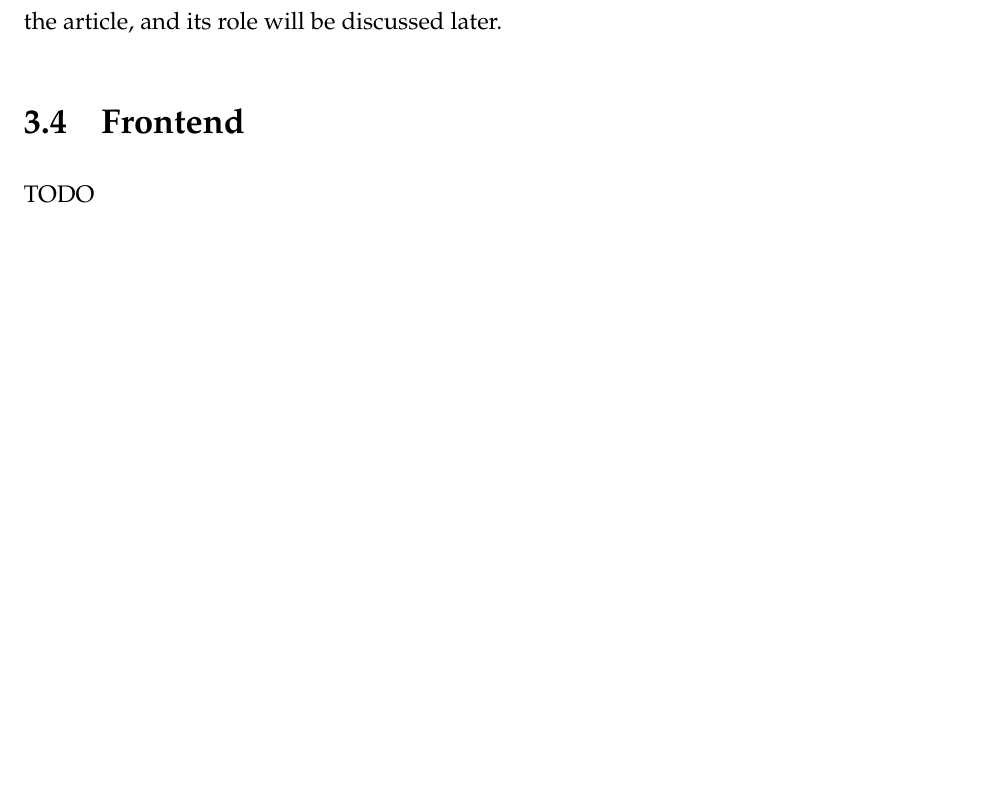
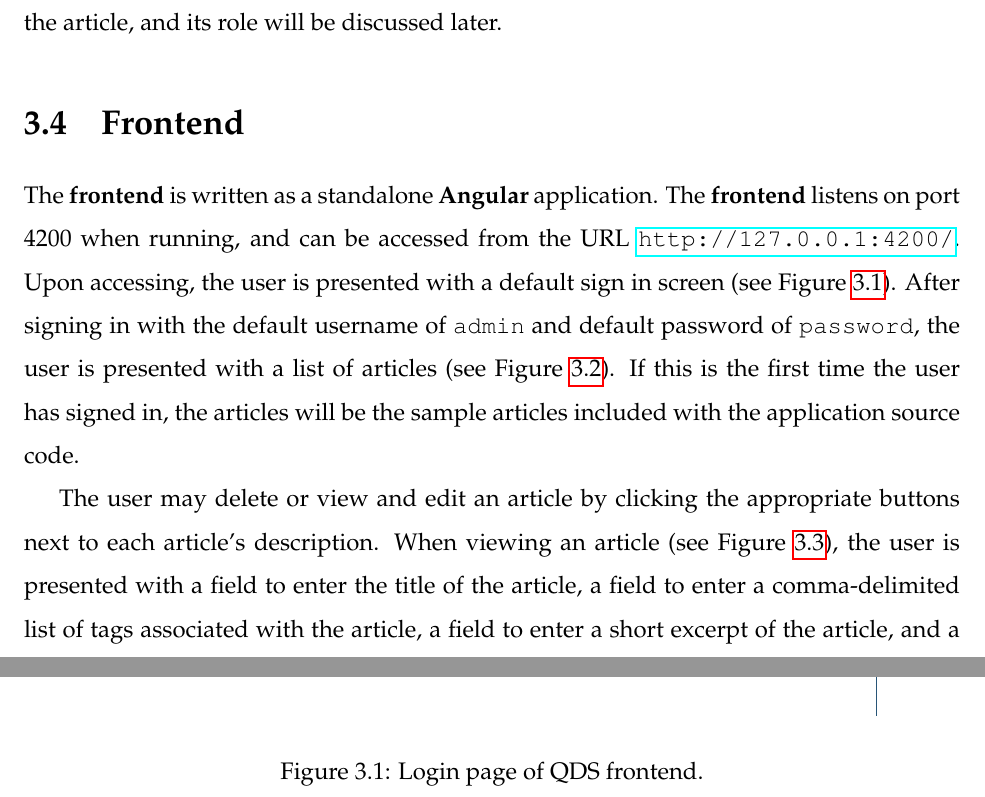
Before and after one commit to phpHavok/alshayun, a LaTeX thesis (docs/alshayun-report.tex): part of page 13 of 22 before the commit and two parts of pages 14 and 15 of 27 after it, the two joined at a grey line, cut so that both start at the same text, the shorter picture padded with empty space. Compiled offline with pdfLaTeX.

```diff
--- a/docs/alshayun-report.tex
+++ b/docs/alshayun-report.tex
@@ -331,4 +332,16 @@
 
     \section{Frontend}
 
-TODO
+The \textbf{frontend} is written as a standalone \textbf{Angular} application.
+The \textbf{frontend} listens on port 4200 when running, and can be accessed
+from the URL \url{http://127.0.0.1:4200/}. Upon accessing, the user is presented
+with a default sign in screen (see Figure \ref{fig:qds-login}). After signing in
+with the default username of \texttt{admin} and default password of
+\texttt{password}, the user is presented with a list of articles (see Figure
+\ref{fig:qds-articles}). If this is the first time the user has signed in, the
+articles will be the sample articles included with the application source code.
+
+\begin{figure}
+    \centering
+    \includegraphics[scale=0.4]{images/qds-login.png}
+    \caption{Login page of QDS frontend.}
@@ -334,0 +355,8 @@
+    \label{fig:qds-articles}
+\end{figure}
+
+The user may delete or view and edit an article by clicking the appropriate
+buttons next to each article's description. When viewing an article (see Figure
+\ref{fig:qds-article}), the user is presented with a field to enter the title of
+the article, a field to enter a comma-delimited list of tags associated with the
+article, a field to enter a short excerpt of the article, and a field to enter
```
Also changed, not shown: docs/Makefile, docs/alshayun-report.tex (29 more changed lines).
